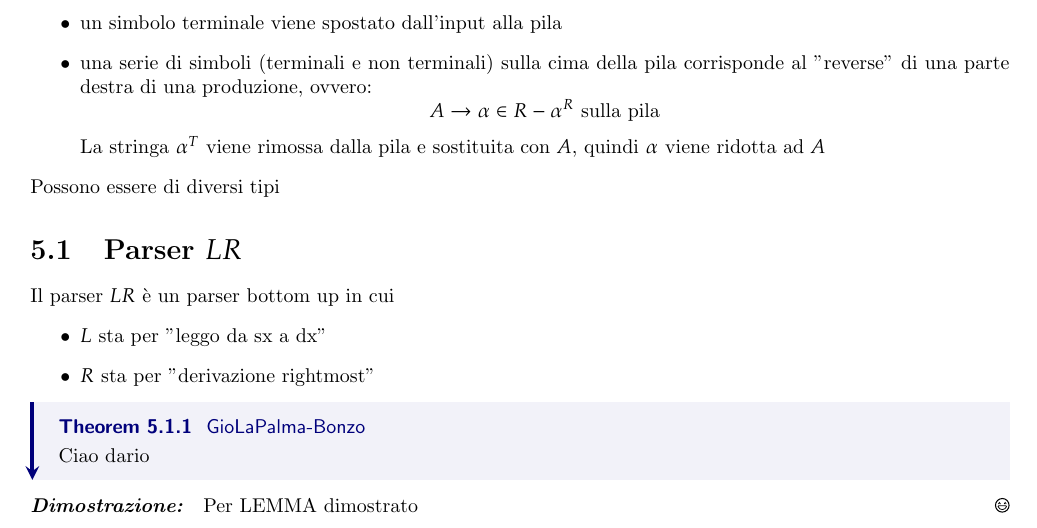
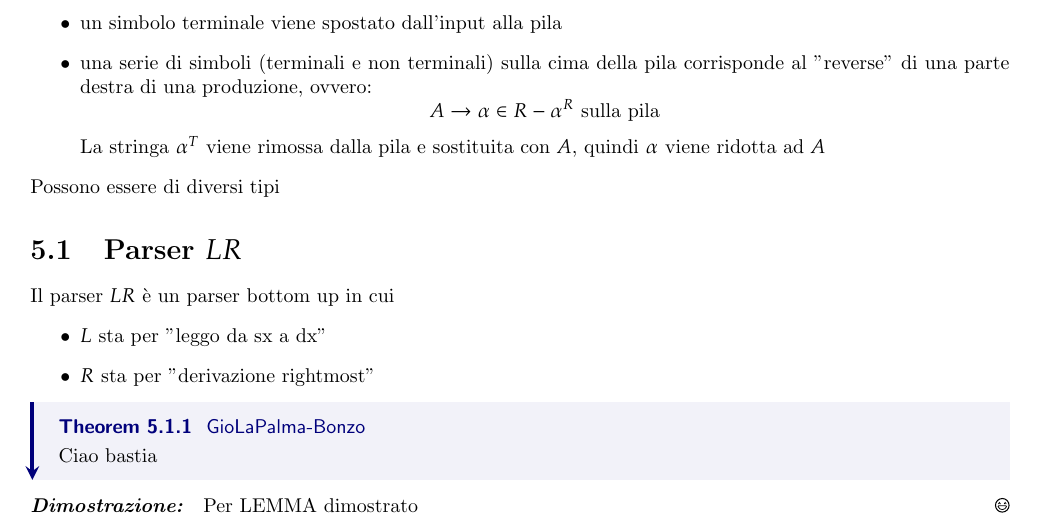
Before and after one commit to AlexBastia/AppuntiDelBasta, a LaTeX thesis (Anno2/Linguaggi/sbobinata_linguaggio.tex, which reads Anno2/Linguaggi/paginette/bottom_up_parser.tex): part of page 55 of 55, cut so that both start at the same text. Compiled offline with pdfLaTeX.

Commit message:
ciao regaz

```diff
--- a/Anno2/Linguaggi/paginette/bottom_up_parser.tex
+++ b/Anno2/Linguaggi/paginette/bottom_up_parser.tex
@@ -22,7 +22,7 @@ Il parser $LR$ è un parser bottom up in cui
 \thm{
     GioLaPalma-Bonzo
 }{
-    Ciao dario
+    Ciao bastia
 }
 \dimostrazione{
     Per LEMMA dimostrato
```
Also changed, not shown: Anno2/Linguaggi/sbobinata_linguaggio.pdf.
